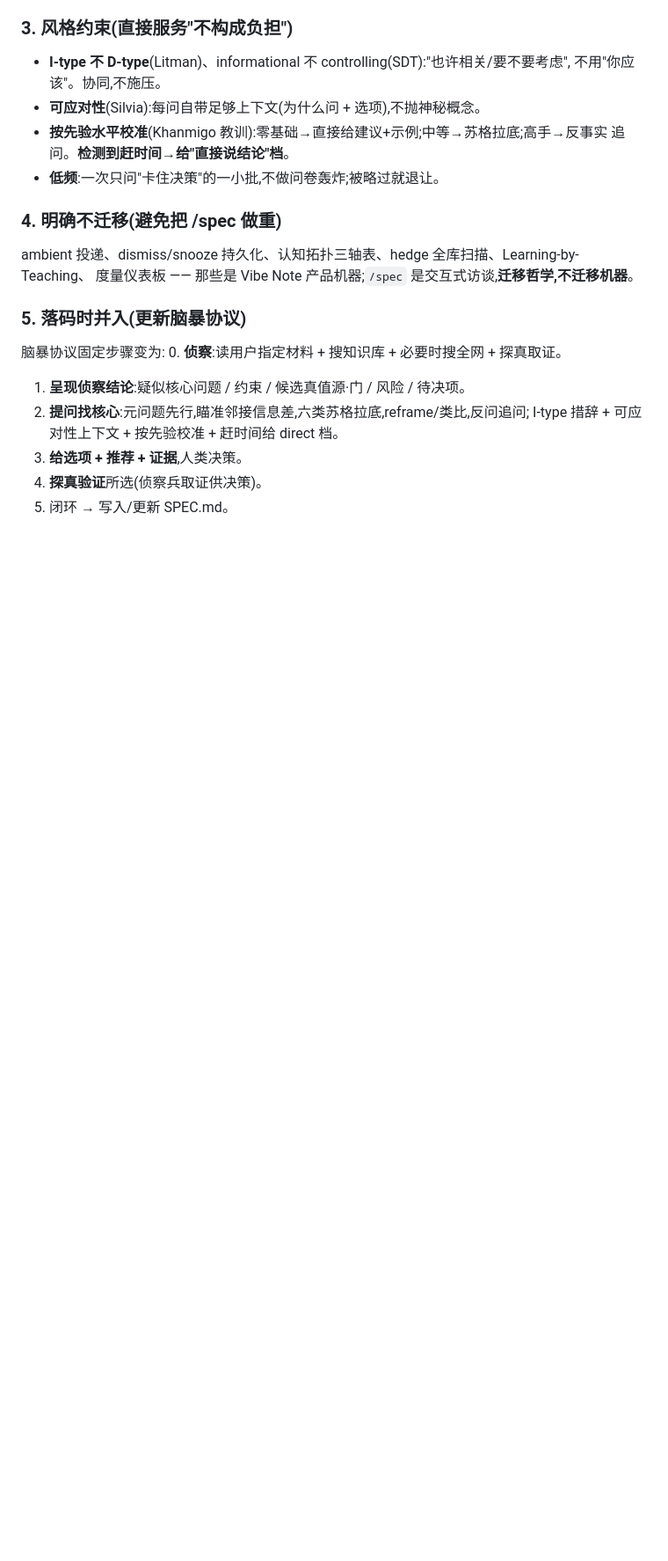
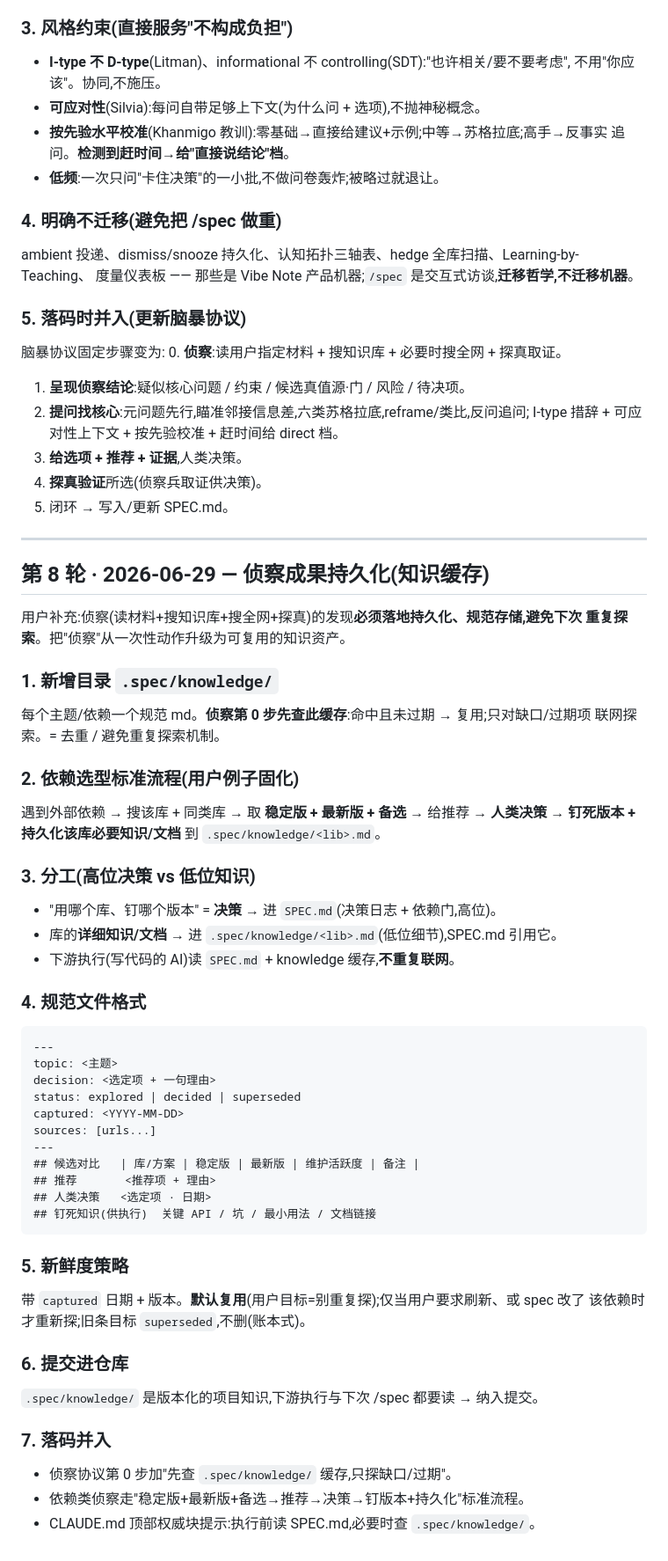
Before and after one commit to suifei/spec, a Markdown page: docs/DESIGN-NOTES.md, the part around the change. Shown at 88% size. Rendered like a GitHub page; blank space fills up the shorter version.

Commit message:
Record design discussion (round 8): persist reconnaissance as a knowledge cache
Reconnaissance findings must be persisted in standardized storage so they aren't
re-explored next time. Add a .spec/knowledge/ directory (one md per topic/
dependency); the scout's step 0 checks this cache first and only explores gaps or
stale entries (dedup). Dependency selection becomes a standard flow: search the
library + peers, take stable + latest + alternatives, recommend, the human
decides, then pin the version and persist the library's necessary knowledge/docs.

Division: the decision (which library, which pinned version) goes in SPEC.md
(decision log + dependency gate, high altitude); the detailed knowledge/docs go
in .spec/knowledge/<lib>.md (low altitude), referenced from SPEC.md. Downstream
execution reads SPEC.md + the knowledge cache instead of re-fetching from the
web. Entries carry captured-date + version; default is reuse, refresh only on
request or when the spec changes the dependency; superseded entries are kept
(ledger style). The directory is committed as versioned project knowledge.

No code changes yet.

Co-Authored-By: Claude Opus 4.8 <noreply@anthropic.com>
Claude-Session: https://claude.ai/code/session_01PLQJzD69W9siadg69GT2y1

````diff
--- a/docs/DESIGN-NOTES.md
+++ b/docs/DESIGN-NOTES.md
@@ -417,3 +417,50 @@ ambient 投递、dismiss/snooze 持久化、认知拓扑三轴表、hedge 全库
 3. **给选项 + 推荐 + 证据**,人类决策。
 4. **探真验证**所选(侦察兵取证供决策)。
 5. 闭环 → 写入/更新 SPEC.md。
+
+---
+
+## 第 8 轮 · 2026-06-29 — 侦察成果持久化(知识缓存)
+
+用户补充:侦察(读材料+搜知识库+搜全网+探真)的发现**必须落地持久化、规范存储,避免下次
+重复探索**。把"侦察"从一次性动作升级为可复用的知识资产。
+
+### 1. 新增目录 `.spec/knowledge/`
+每个主题/依赖一个规范 md。**侦察第 0 步先查此缓存**:命中且未过期 → 复用;只对缺口/过期项
+联网探索。= 去重 / 避免重复探索机制。
+
+### 2. 依赖选型标准流程(用户例子固化)
+遇到外部依赖 → 搜该库 + 同类库 → 取 **稳定版 + 最新版 + 备选** → 给推荐 → **人类决策** →
+**钉死版本 + 持久化该库必要知识/文档** 到 `.spec/knowledge/<lib>.md`。
+
+### 3. 分工(高位决策 vs 低位知识)
+- "用哪个库、钉哪个版本" = **决策** → 进 `SPEC.md`(决策日志 + 依赖门,高位)。
+- 库的**详细知识/文档** → 进 `.spec/knowledge/<lib>.md`(低位细节),SPEC.md 引用它。
+- 下游执行(写代码的 AI)读 `SPEC.md` + knowledge 缓存,**不重复联网**。
+
+### 4. 规范文件格式
+```
+---
+topic: <主题>
+decision: <选定项 + 一句理由>
+status: explored | decided | superseded
+captured: <YYYY-MM-DD>
+sources: [urls...]
+---
+## 候选对比   | 库/方案 | 稳定版 | 最新版 | 维护活跃度 | 备注 |
+## 推荐       <推荐项 + 理由>
+## 人类决策   <选定项 · 日期>
+## 钉死知识(供执行)  关键 API / 坑 / 最小用法 / 文档链接
+```
+
+### 5. 新鲜度策略
+带 `captured` 日期 + 版本。**默认复用**(用户目标=别重复探);仅当用户要求刷新、或 spec 改了
+该依赖时才重新探;旧条目标 `superseded`,不删(账本式)。
+
+### 6. 提交进仓库
+`.spec/knowledge/` 是版本化的项目知识,下游执行与下次 /spec 都要读 → 纳入提交。
+
+### 7. 落码并入
+- 侦察协议第 0 步加"先查 `.spec/knowledge/` 缓存,只探缺口/过期"。
+- 依赖类侦察走"稳定版+最新版+备选→推荐→决策→钉版本+持久化"标准流程。
+- CLAUDE.md 顶部权威块提示:执行前读 SPEC.md,必要时查 `.spec/knowledge/`。
````
